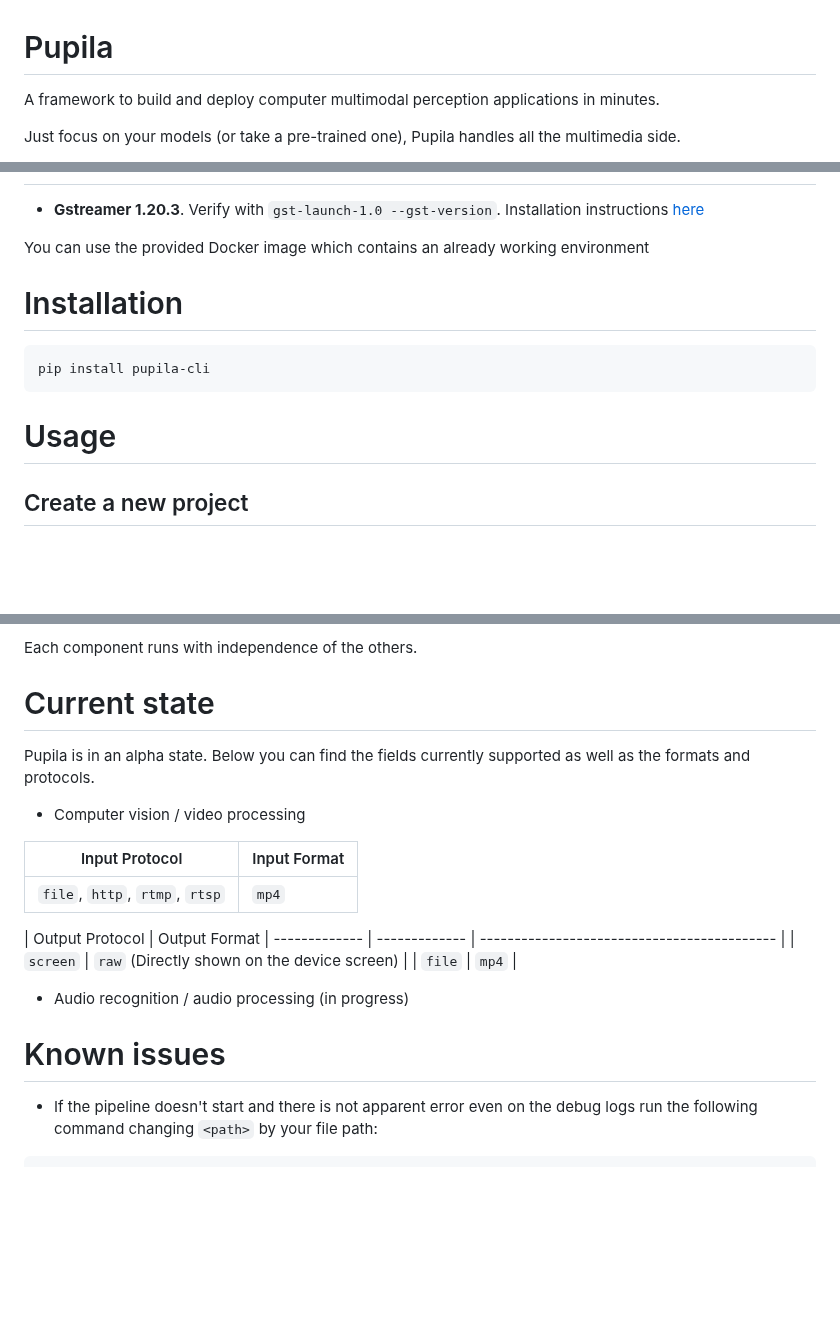
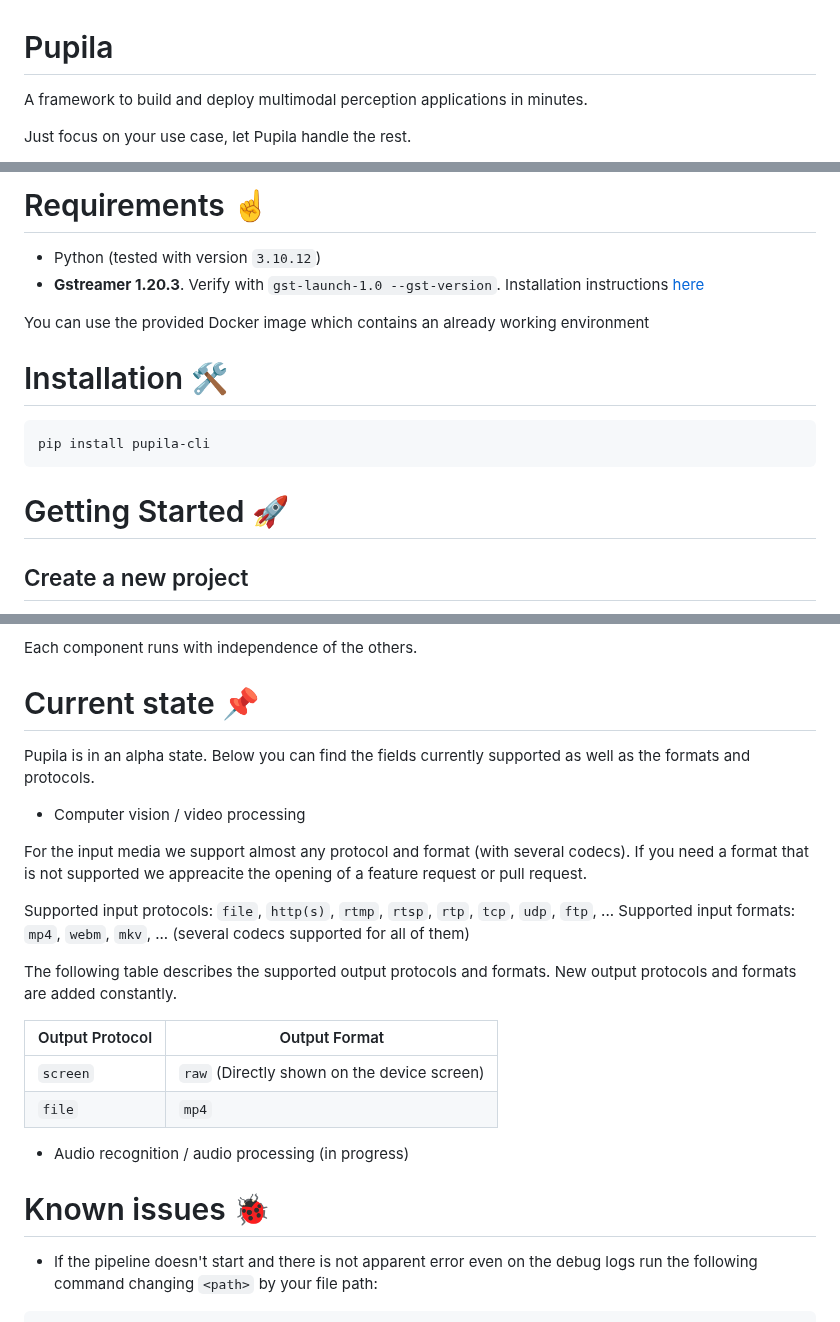
Before and after one commit to pipeless-ai/pipeless, a Markdown page: README.md, 3 parts joined by grey strips. Rendered like a GitHub page; blank space fills up the shorter version.

Commit message:
Fixes on README.md
Signed-off-by: Miguel A. Cabrera Minagorri <devgorri@gmail.com>

````diff
--- a/README.md
+++ b/README.md
@@ -1,6 +1,6 @@
 # Pupila
 
-A framework to build and deploy computer multimodal perception applications in minutes.
+A framework to build and deploy multimodal perception applications in minutes.
 
-Just focus on your models (or take a pre-trained one), Pupila handles all the multimedia side.
+Just focus on your use case, let Pupila handle the rest.
 
@@ -8,15 +11,18 @@ Just focus on your models (or take a pre-trained one), Pupila handles all the mu
 
+# Requirements ☝️
+
+* Python (tested with version `3.10.12`)
 * **Gstreamer 1.20.3**. Verify with `gst-launch-1.0 --gst-version`. Installation instructions [here](https://gstreamer.freedesktop.org/documentation/installing/index.html?gi-language=python)
 
 You can use the provided Docker image which contains an already working environment
 
-# Installation
+# Installation 🛠️
 
 ```console
 pip install pupila-cli
 ```
 
-# Usage
+# Getting Started 🚀
 
 ## Create a new project
 
@@ -106,24 +112,27 @@ Pupila has been designed for easy local execution but more important, to easily
 
 Each component runs with independence of the others.
 
-# Current state
+# Current state 📌
 
 Pupila is in an alpha state. Below you can find the fields currently supported as well as the formats and protocols.
 
 * Computer vision / video processing
 
-| Input Protocol | Input Format  |
-| -------------- | ------------- |
-| `file`, `http`, `rtmp`, `rtsp` | `mp4` |
+For the input media we support almost any protocol and format (with several codecs). If you need a format that is not supported we appreacite the opening of a feature request or pull request.
+
+Supported input protocols: `file`, `http(s)`, `rtmp`, `rtsp`, `rtp`, `tcp`, `udp`, `ftp`, ...
+Supported input formats: `mp4`, `webm`, `mkv`, ... (several codecs supported for all of them)
+
+The following table describes the supported output protocols and formats. New output protocols and formats are added constantly.
 
 | Output Protocol | Output Format
-| ------------- | ------------- | ------------------------------------------- |
-| `screen`      | `raw` (Directly shown on the device screen) |
-| `file`        | `mp4`         |
+| --------------- | ------------- |
+| `screen`        | `raw` (Directly shown on the device screen) |
+| `file`          | `mp4`         |
 
 * Audio recognition / audio processing (in progress)
 
-# Known issues
+# Known issues 🐞
 
 * If the pipeline doesn't start and there is not apparent error even on the debug logs run the following command changing `<path>` by your file path:
 
````
Also changed, not shown: other parts of README.md (+6 -3 lines).
